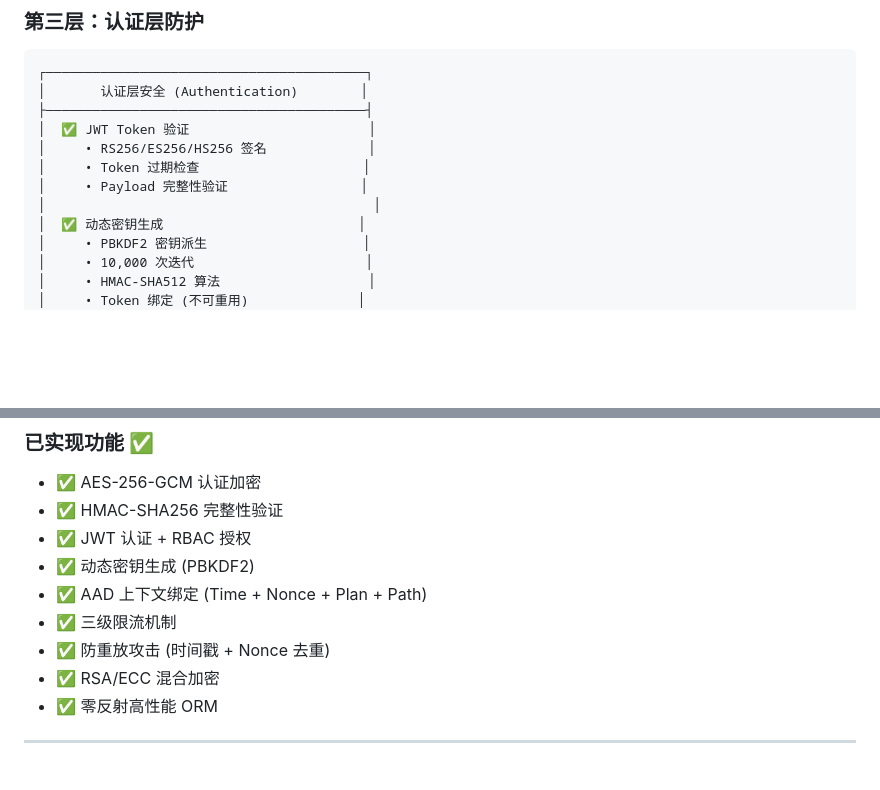
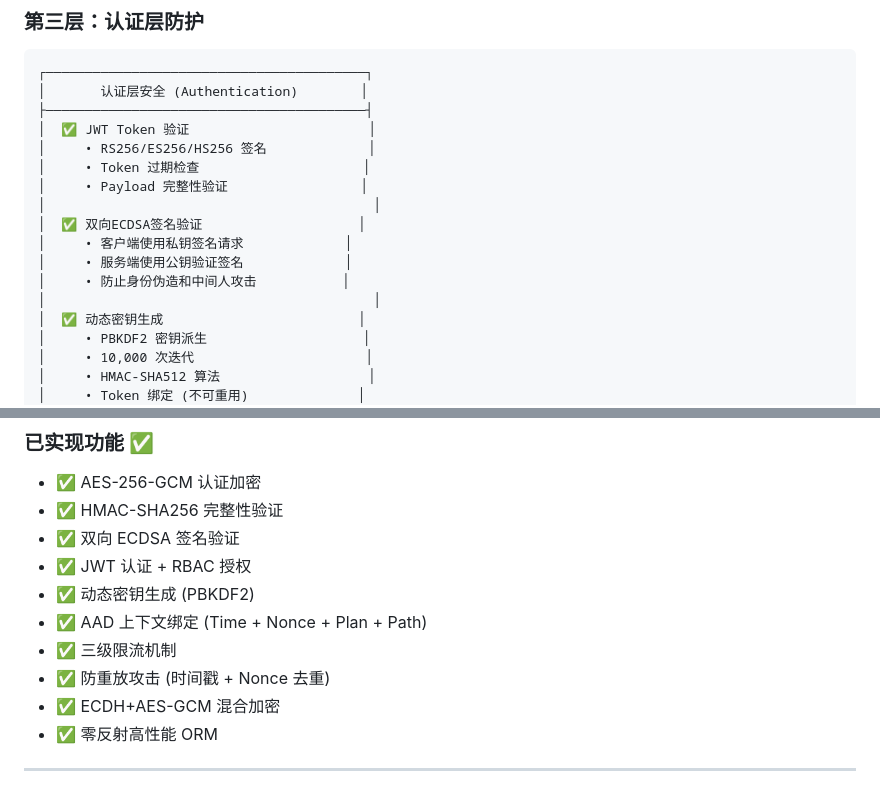
Before and after one commit to godaddy-x/freego, a Markdown page: README_SECURITY.md, 2 parts joined by grey strips. Rendered like a GitHub page; blank space fills up the shorter version.

```diff
--- a/README_SECURITY.md
+++ b/README_SECURITY.md
@@ -206,6 +206,11 @@
 │     • Token 过期检查                     │
 │     • Payload 完整性验证                 │
 │                                          │
+│  ✅ 双向ECDSA签名验证                    │
+│     • 客户端使用私钥签名请求             │
+│     • 服务端使用公钥验证签名             │
+│     • 防止身份伪造和中间人攻击           │
+│                                          │
 │  ✅ 动态密钥生成                         │
 │     • PBKDF2 密钥派生                    │
 │     • 10,000 次迭代                      │
@@ -671,12 +701,13 @@
 
 - ✅ AES-256-GCM 认证加密
 - ✅ HMAC-SHA256 完整性验证
+- ✅ 双向 ECDSA 签名验证
 - ✅ JWT 认证 + RBAC 授权
 - ✅ 动态密钥生成 (PBKDF2)
 - ✅ AAD 上下文绑定 (Time + Nonce + Plan + Path)
 - ✅ 三级限流机制
 - ✅ 防重放攻击 (时间戳 + Nonce 去重)
-- ✅ RSA/ECC 混合加密
+- ✅ ECDH+AES-GCM 混合加密
 - ✅ 零反射高性能 ORM
 
 ---
```
Also changed, not shown: other parts of README_SECURITY.md (+81 -56 lines).
